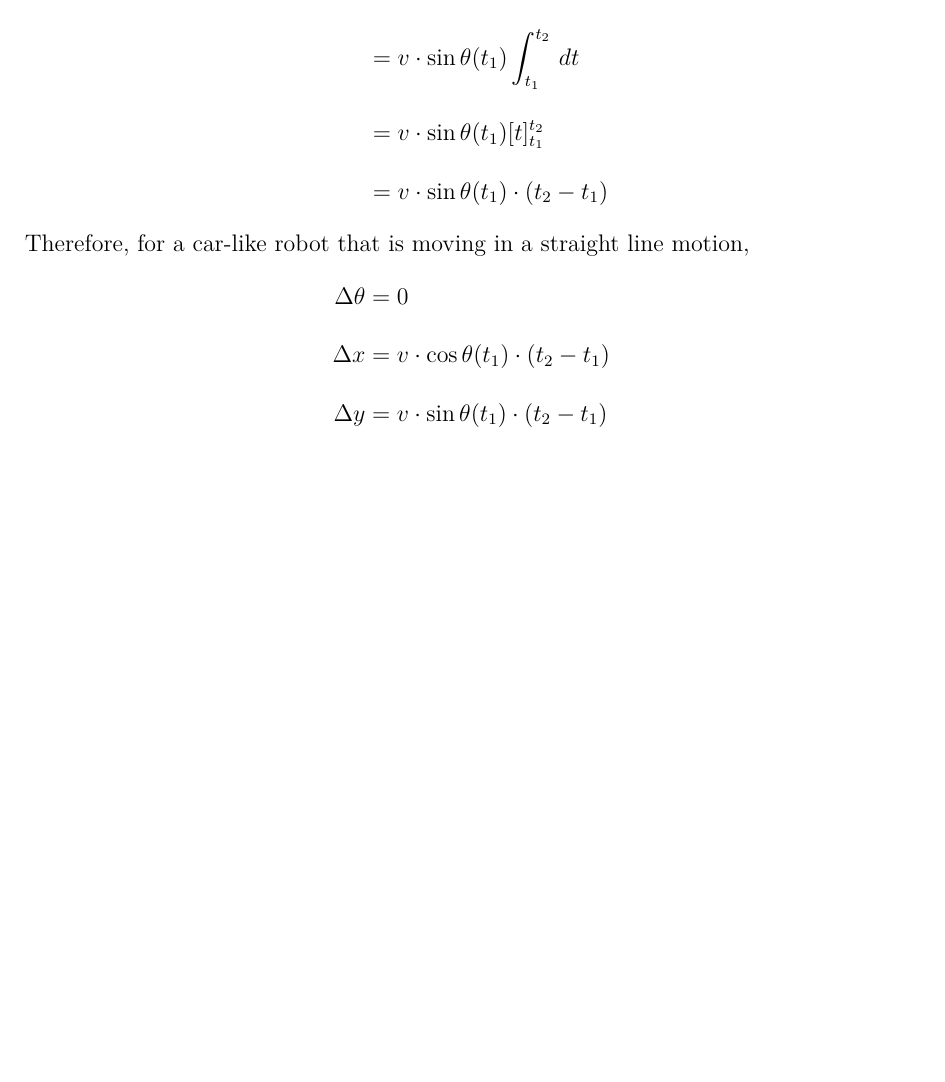
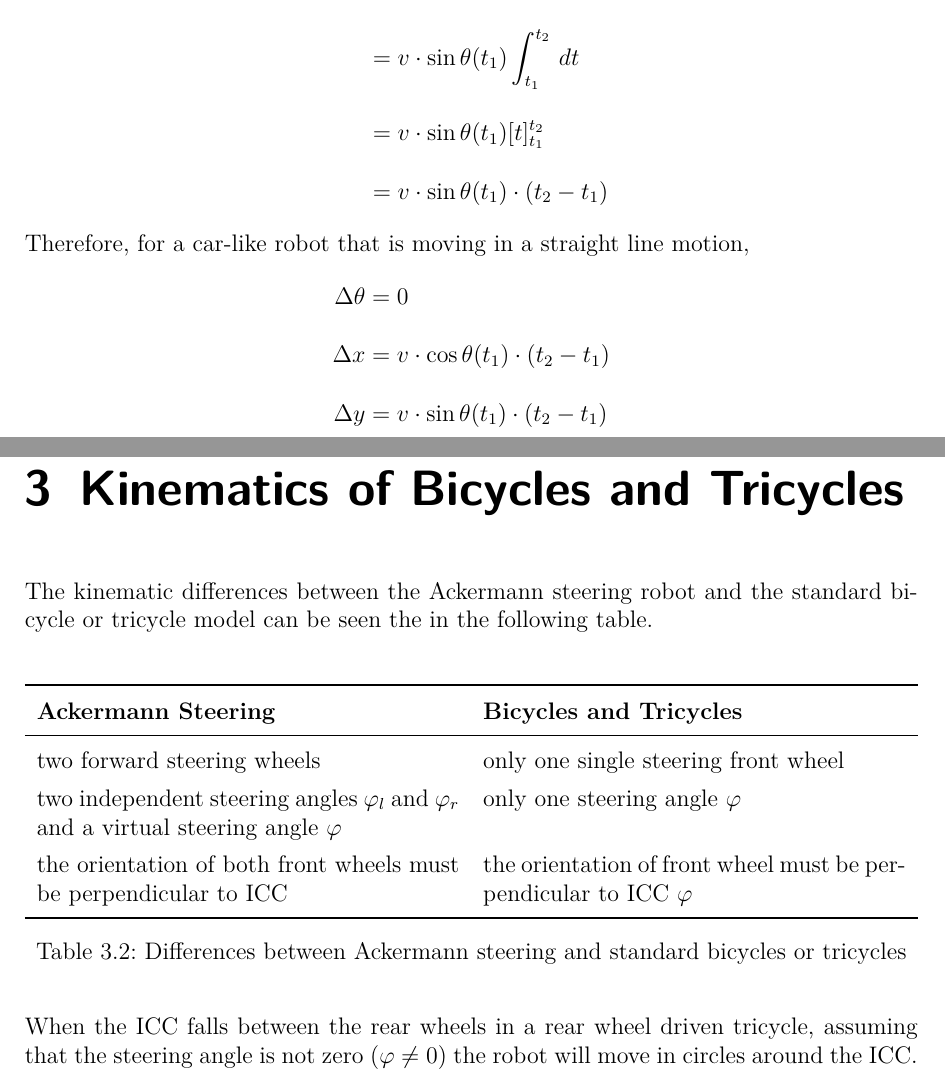
Before and after one commit to KaungSettThu/telelab-simulations, a LaTeX document (tutorial-1/report/Report.tex): part of page 12 of 12 before the commit and two parts of pages 12 and 13 of 14 after it, the two joined at a grey line, cut so that both start at the same text, the shorter picture padded with empty space. Compiled offline with pdfLaTeX.

Commit message:
Task 3.3

```diff
--- a/tutorial-1/report/Report.tex
+++ b/tutorial-1/report/Report.tex
@@ -40,6 +40,7 @@ linkbordercolor={1 0 1}%
 %% Packages for Tables %%%%%%%%%%%%%%%%%%%%%%%%%%%%%%%%%%%%%
 \usepackage{multirow}
 \usepackage{ltablex}
+\usepackage{booktabs}
 \newcolumntype{C}[1]{>{\centering\arraybackslash}p{#1}}
 
 %% Packages for Coloring %%%%%%%%%%%%%%%%%%%%%%%%%%%%%%%%%%%
@@ -394,6 +395,34 @@ Therefore, for a car-like robot that is moving in a straight line motion,
     \Delta y &= v \cdot \sin \theta(t_1) \cdot (t_2 - t_1)
 \end{align*}
 %
+%%%%%%%%%%%%%%%%%%%%%%%%%%%%%%%%%%%%%%%%%%%%%%%%%%%%%%%%%%%%%
+%% Task 3.3
+%%%%%%%%%%%%%%%%%%%%%%%%%%%%%%%%%%%%%%%%%%%%%%%%%%%%%%%%%%%%%
+\chapter{Kinematics of Bicycles and Tricycles}
+
+The kinematic differences between the Ackermann steering robot and the standard bicycle or tricycle model can be seen the in the following table.
+%
+\begin{table}[htbp]
+\centering
+\renewcommand{\arraystretch}{1.3}
+\begin{tabularx}{\textwidth}{X X}
+    \toprule
+    \textbf{Ackermann Steering} & \textbf{Bicycles and Tricycles} \\
+    \midrule
+    two forward steering wheels & only one single steering front wheel \\
+    two independent steering angles $\varphi_{l}$ and $\varphi_{r}$ and a virtual steering angle $\varphi$ & only one steering angle $\varphi$ \\
+    the orientation of both front wheels must be perpendicular to ICC & the orientation of front wheel must be perpendicular to ICC $\varphi$ \\
+    \bottomrule
+\end{tabularx}
+\caption{Differences between Ackermann steering and standard bicycles or tricycles}
+\end{table}
+
+When the ICC falls between the rear wheels in a rear wheel driven tricycle, assuming that the steering angle is not zero ($\varphi \neq 0$) the robot will move in circles around the ICC.
+%
+%%%%%%%%%%%%%%%%%%%%%%%%%%%%%%%%%%%%%%%%%%%%%%%%%%%%%%%%%%%%%
+%% Task 3.4
+%%%%%%%%%%%%%%%%%%%%%%%%%%%%%%%%%%%%%%%%%%%%%%%%%%%%%%%%%%%%%
+\chapter{Inverse Kinematics}
 
 %%%%%%%%%%%%%%%%%%%%%%%%%%%%%%%%%%%%%%%%%%%%%%%%%%%%%%%%%%%%%
 %% BIBLIOGRAPHY AND OTHER LISTS
```
Also changed, not shown: tutorial-1/report/Report.pdf, tutorial-1/report/Report.tex (4 more changed lines), 6 other files.
